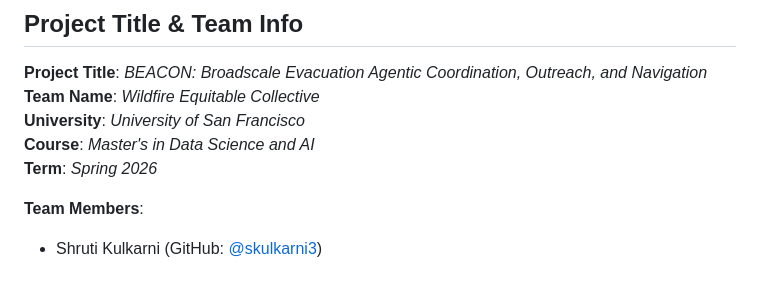
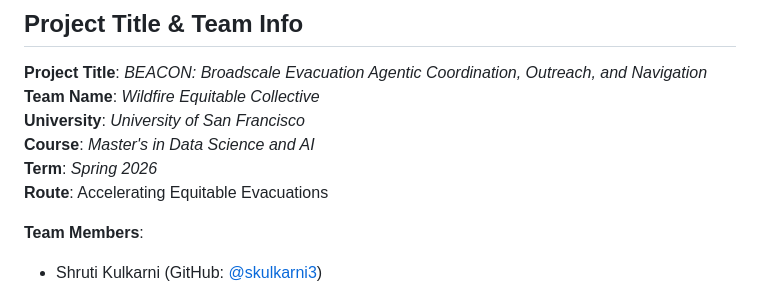
Before and after one commit to skulkarni3/wids-usf-beacon, a Markdown page: README.md, the part around the change. Rendered like a GitHub page.

```diff
--- a/README.md
+++ b/README.md
@@ -76,6 +76,7 @@ Supports for gig workers, targeted aid for small businesses, and policy tools fo
 **University**: _University of San Francisco_
 **Course**: _Master's in Data Science and AI_
 **Term**: _Spring 2026_
+**Route**: Accelerating Equitable Evacuations
 
 **Team Members**:
 - Shruti Kulkarni (GitHub: [@skulkarni3](https://github.com/skulkarni3))
```
